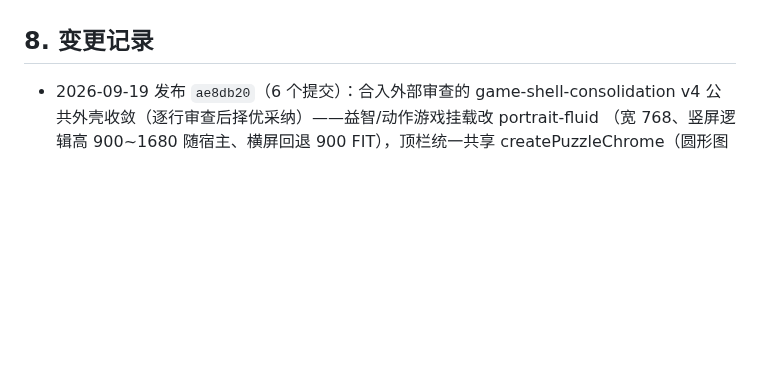
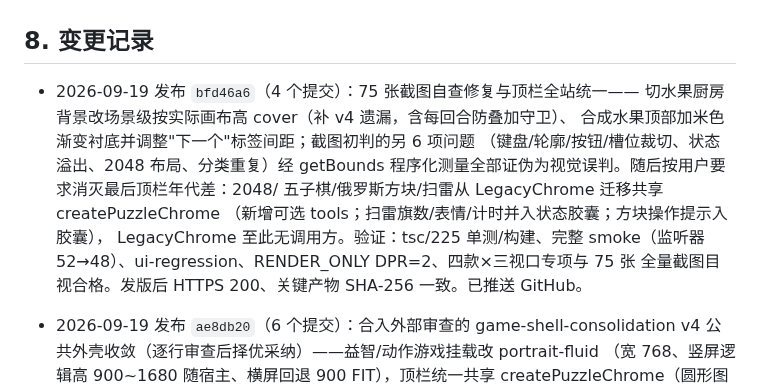
Before and after one commit to callcter/games, a Markdown page: docs/ops.md, the part around the change. GitHub-like rendering; blank space fills up the shorter version.

Commit message:
docs: record screenshot-audit fixes and unified chrome release

```diff
--- a/docs/ops.md
+++ b/docs/ops.md
@@ -128,6 +128,17 @@ Let's Encrypt 用全球多视角 DNS 验证，可能命中刚删除记录的负
   改完 `nginx -t` 通过再 `systemctl reload nginx`（平滑重载不断连接）。
 
 ## 8. 变更记录
+
+- 2026-09-19 发布 `bfd46a6`（4 个提交）：75 张截图自查修复与顶栏全站统一——
+  切水果厨房背景改场景级按实际画布高 cover（补 v4 遗漏，含每回合防叠加守卫）、
+  合成水果顶部加米色渐变衬底并调整"下一个"标签间距；截图初判的另 6 项问题
+  （键盘/轮廓/按钮/槽位裁切、状态溢出、2048 布局、分类重复）经 getBounds
+  程序化测量全部证伪为视觉误判。随后按用户要求消灭最后顶栏年代差：2048/
+  五子棋/俄罗斯方块/扫雷从 LegacyChrome 迁移共享 createPuzzleChrome
+  （新增可选 tools；扫雷旗数/表情/计时并入状态胶囊；方块操作提示入胶囊），
+  LegacyChrome 至此无调用方。验证：tsc/225 单测/构建、完整 smoke（监听器
+  52→48）、ui-regression、RENDER_ONLY DPR=2、四款×三视口专项与 75 张
+  全量截图目视合格。发版后 HTTPS 200、关键产物 SHA-256 一致。已推送 GitHub。
 
 - 2026-09-19 发布 `ae8db20`（6 个提交）：合入外部审查的 game-shell-consolidation
   v4 公共外壳收敛（逐行审查后择优采纳）——益智/动作游戏挂载改 portrait-fluid
```
